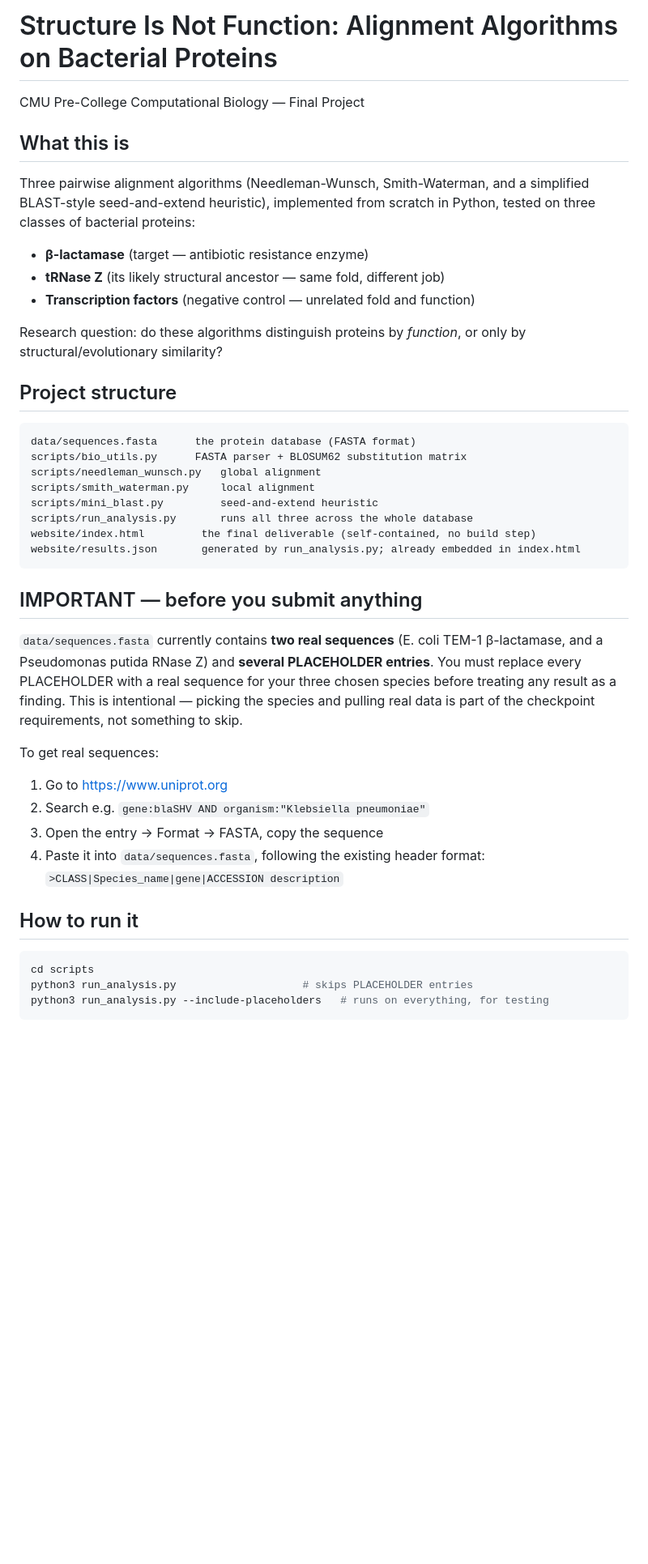
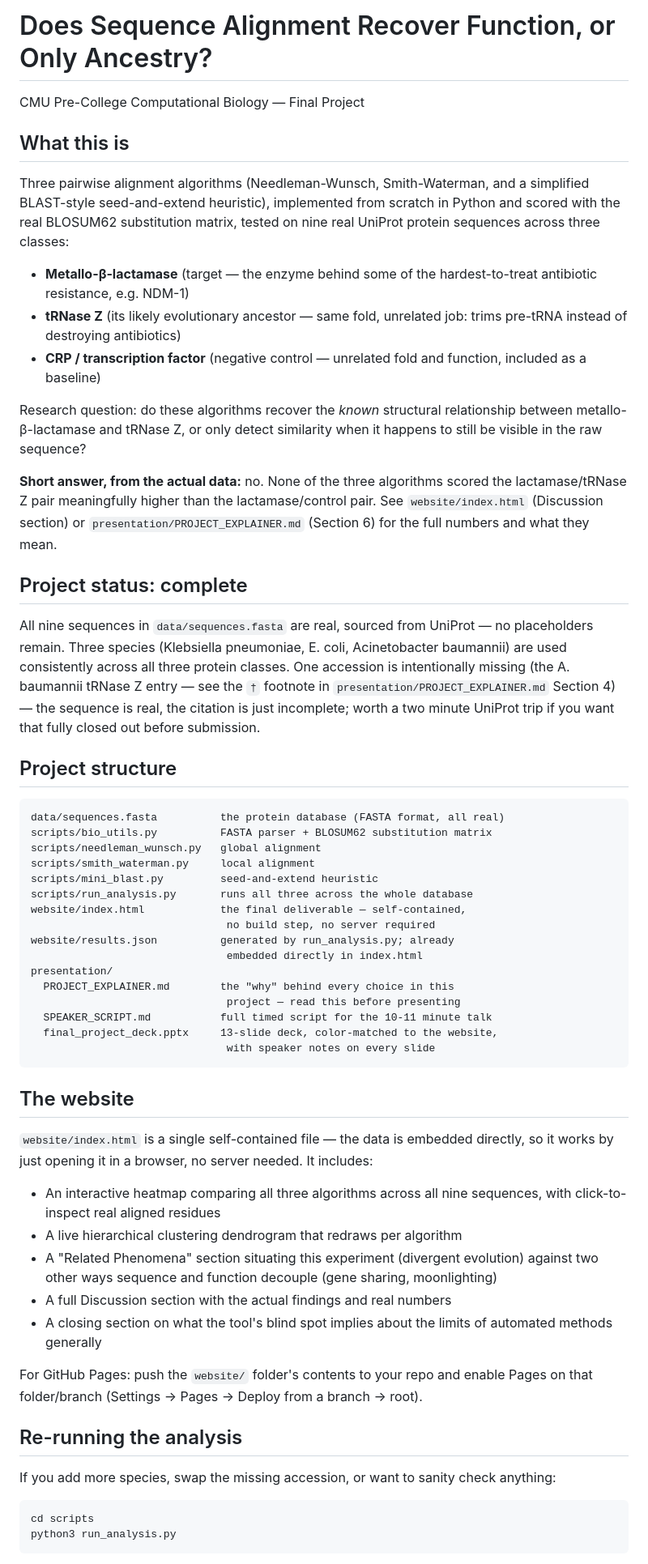
Before and after one commit to eleanorcain688-star/CMU-Comp-Bio-Final, a Markdown page: README.md, the part around one of its changes. Shown at 81% size. GitHub-like rendering; blank space fills up the shorter version.

Commit message:
Revise README with new title and project details
Updated project title and clarified research question. Revised project structure and added details about the website and presentation materials.

````diff
--- a/README.md
+++ b/README.md
@@ -1,4 +1,4 @@
-# Structure Is Not Function: Alignment Algorithms on Bacterial Proteins
+# Does Sequence Alignment Recover Function, or Only Ancestry?
 
 CMU Pre-College Computational Biology — Final Project
 
@@ -6,49 +6,84 @@ CMU Pre-College Computational Biology — Final Project
 
 Three pairwise alignment algorithms (Needleman-Wunsch, Smith-Waterman, and a
 simplified BLAST-style seed-and-extend heuristic), implemented from scratch
-in Python, tested on three classes of bacterial proteins:
+in Python and scored with the real BLOSUM62 substitution matrix, tested on
+nine real UniProt protein sequences across three classes:
 
-- **β-lactamase** (target — antibiotic resistance enzyme)
-- **tRNase Z** (its likely structural ancestor — same fold, different job)
-- **Transcription factors** (negative control — unrelated fold and function)
+- **Metallo-β-lactamase** (target — the enzyme behind some of the
+  hardest-to-treat antibiotic resistance, e.g. NDM-1)
+- **tRNase Z** (its likely evolutionary ancestor — same fold, unrelated job:
+  trims pre-tRNA instead of destroying antibiotics)
+- **CRP / transcription factor** (negative control — unrelated fold and
+  function, included as a baseline)
 
-Research question: do these algorithms distinguish proteins by *function*, or
-only by structural/evolutionary similarity?
+Research question: do these algorithms recover the *known* structural
+relationship between metallo-β-lactamase and tRNase Z, or only detect
+similarity when it happens to still be visible in the raw sequence?
+
+**Short answer, from the actual data:** no. None of the three algorithms
+scored the lactamase/tRNase Z pair meaningfully higher than the
+lactamase/control pair. See `website/index.html` (Discussion section) or
+`presentation/PROJECT_EXPLAINER.md` (Section 6) for the full numbers and
+what they mean.
+
+## Project status: complete
+
+All nine sequences in `data/sequences.fasta` are real, sourced from UniProt
+— no placeholders remain. Three species (Klebsiella pneumoniae, E. coli,
+Acinetobacter baumannii) are used consistently across all three protein
+classes. One accession is intentionally missing (the A. baumannii tRNase Z
+entry — see the `†` footnote in `presentation/PROJECT_EXPLAINER.md` Section
+4) — the sequence is real, the citation is just incomplete; worth a two
+minute UniProt trip if you want that fully closed out before submission.
 
 ## Project structure
 
 ```
-data/sequences.fasta      the protein database (FASTA format)
-scripts/bio_utils.py      FASTA parser + BLOSUM62 substitution matrix
+data/sequences.fasta          the protein database (FASTA format, all real)
+scripts/bio_utils.py          FASTA parser + BLOSUM62 substitution matrix
 scripts/needleman_wunsch.py   global alignment
 scripts/smith_waterman.py     local alignment
 scripts/mini_blast.py         seed-and-extend heuristic
 scripts/run_analysis.py       runs all three across the whole database
-website/index.html         the final deliverable (self-contained, no build step)
-website/results.json       generated by run_analysis.py; already embedded in index.html
+website/index.html            the final deliverable — self-contained,
+                               no build step, no server required
+website/results.json          generated by run_analysis.py; already
+                               embedded directly in index.html
+presentation/
+  PROJECT_EXPLAINER.md        the "why" behind every choice in this
+                               project — read this before presenting
+  SPEAKER_SCRIPT.md           full timed script for the 10-11 minute talk
+  final_project_deck.pptx     13-slide deck, color-matched to the website,
+                               with speaker notes on every slide
 ```
 
-## IMPORTANT — before you submit anything
+## The website
 
-`data/sequences.fasta` currently contains **two real sequences** (E. coli
-TEM-1 β-lactamase, and a Pseudomonas putida RNase Z) and **several
-PLACEHOLDER entries**. You must replace every PLACEHOLDER with a real
-sequence for your three chosen species before treating any result as a
-finding. This is intentional — picking the species and pulling real data is
-part of the checkpoint requirements, not something to skip.
+`website/index.html` is a single self-contained file — the data is embedded
+directly, so it works by just opening it in a browser, no server needed.
+It includes:
 
-To get real sequences:
-1. Go to https://www.uniprot.org
-2. Search e.g. `gene:blaSHV AND organism:"Klebsiella pneumoniae"`
-3. Open the entry → Format → FASTA, copy the sequence
-4. Paste it into `data/sequences.fasta`, following the existing header format:
-   `>CLASS|Species_name|gene|ACCESSION description`
+- An interactive heatmap comparing all three algorithms across all nine
+  sequences, with click-to-inspect real aligned residues
+- A live hierarchical clustering dendrogram that redraws per algorithm
+- A "Related Phenomena" section situating this experiment (divergent
+  evolution) against two other ways sequence and function decouple (gene
+  sharing, moonlighting)
+- A full Discussion section with the actual findings and real numbers
+- A closing section on what the tool's blind spot implies about the limits
+  of automated methods generally
 
-## How to run it
+For GitHub Pages: push the `website/` folder's contents to your repo and
+enable Pages on that folder/branch (Settings → Pages → Deploy from a
+branch → root).
+
+## Re-running the analysis
+
+If you add more species, swap the missing accession, or want to sanity
+check anything:
 
 ```bash
 cd scripts
-python3 run_analysis.py                    # skips PLACEHOLDER entries
-python3 run_analysis.py --include-placeholders   # runs on everything, for testing
+python3 run_analysis.py
 ```
 
````
Also changed, not shown: other parts of README.md (+20 -14 lines).
